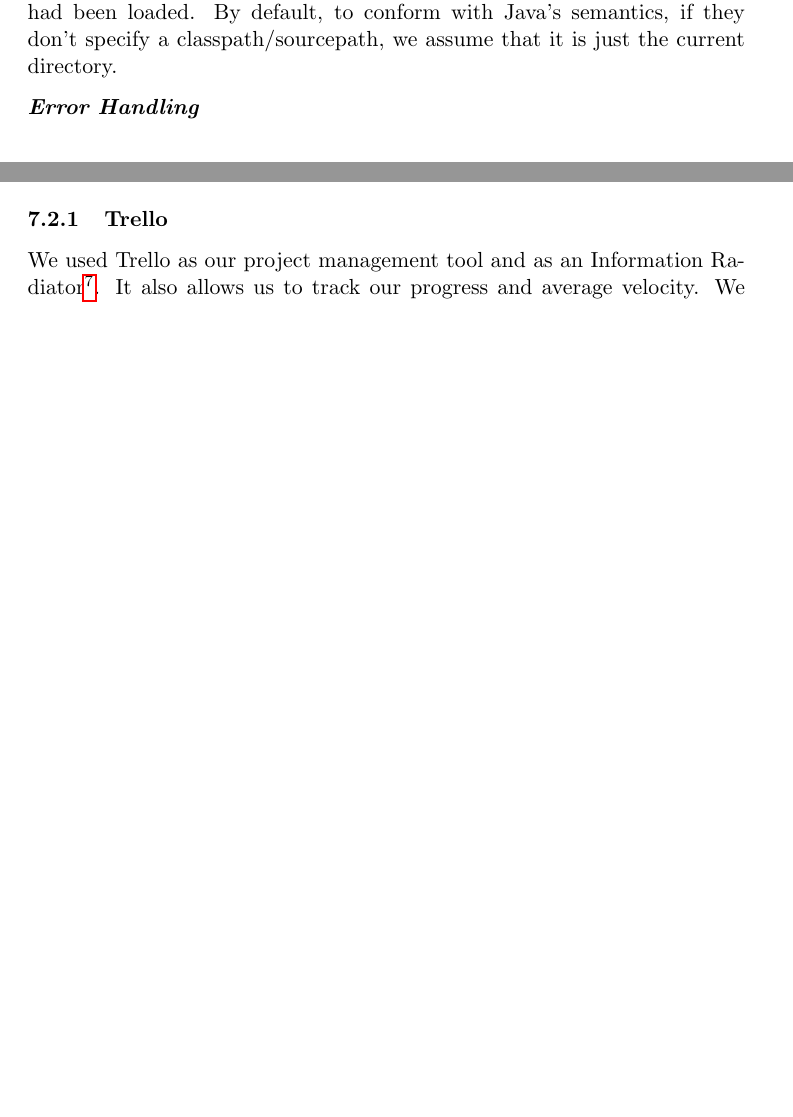
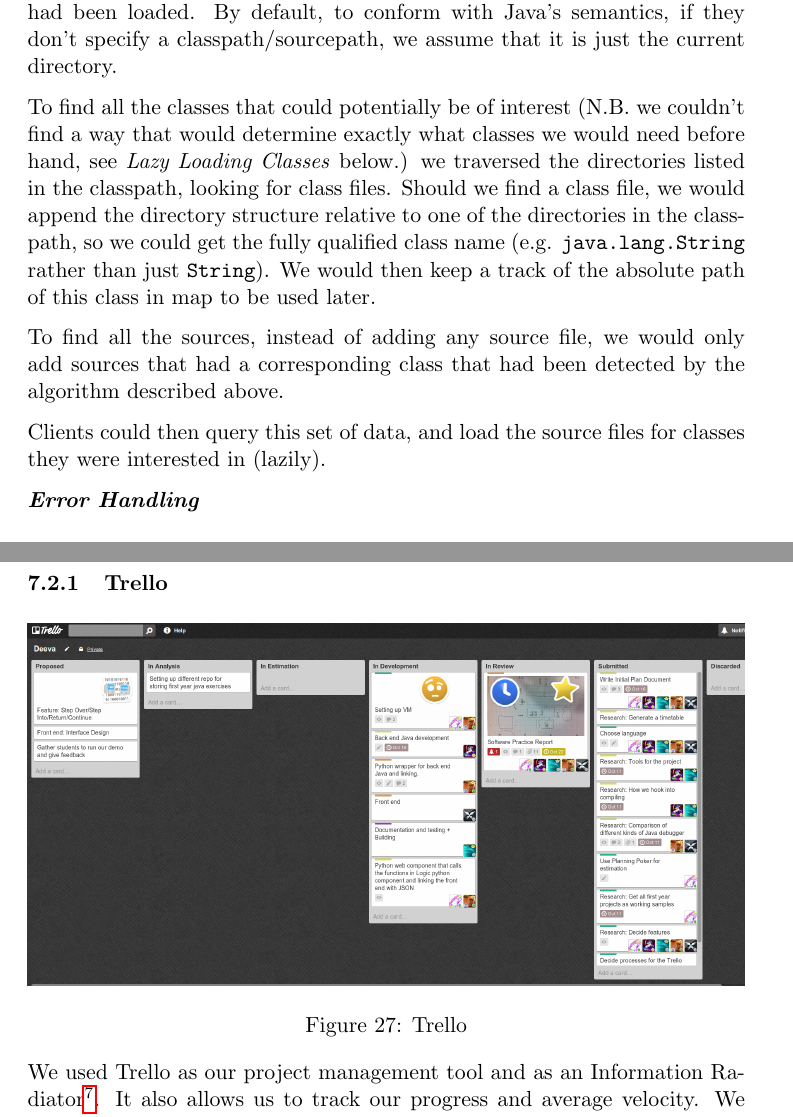
Before and after one commit to chromy/Deeva, a LaTeX document (reports/FinalReport.tex): two parts of pages 25 and 29 of 39 before the commit and two parts of pages 25 and 30 of 39 after it, joined at a grey line, cut so that both start at the same text, the shorter picture padded with empty space. Compiled offline with pdfLaTeX.

Commit message:
Finished section on sourcepath/classpath resolution.

```diff
--- a/reports/FinalReport.tex
+++ b/reports/FinalReport.tex
@@ -629,7 +629,13 @@
 The user would specify a classpath as usual, but also they had to specify a sourcepath, so we could find the corresponding sources for the classes that had been loaded.
 By default, to conform with Java's semantics, if they don't specify a classpath/sourcepath, we assume that it is just the current directory.
 
+To find all the classes that could potentially be of interest (N.B. we couldn't find a way that would  determine exactly what classes we would need before hand, see \emph{Lazy Loading Classes} below.) we traversed the directories listed in the classpath, looking for class files.
+Should we find a class file, we would append the directory structure relative to one of the directories in the classpath, so we could get the fully qualified class name (e.g. \texttt{java.lang.String} rather than just \texttt{String}).
+We would then keep a track of the absolute path of this class in map to be used later.
 
+To find all the sources, instead of adding any source file, we would only add sources that had a corresponding class that had been detected by the algorithm described above.
+
+Clients could then query this set of data, and load the source files for classes they were interested in (lazily).
 
 \textbf{\emph{Error Handling}}\\
 
```
